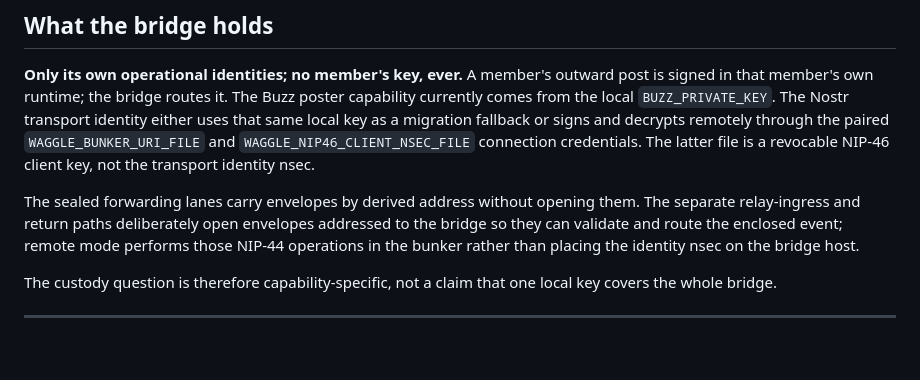
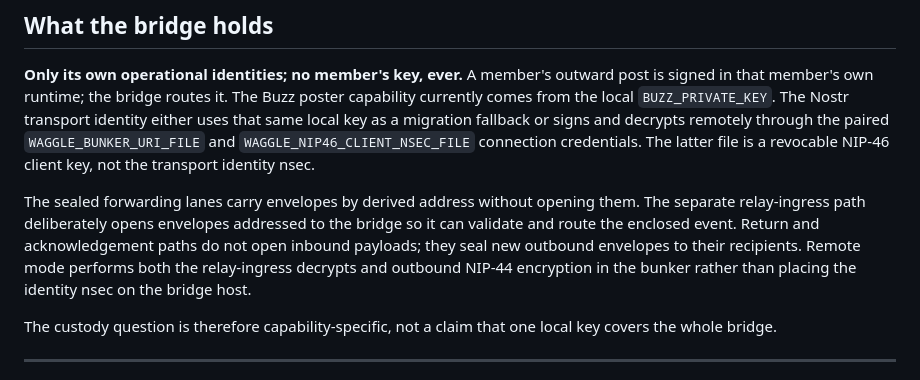
Before and after one commit to JAFairweather/waggle, a Markdown page: docs/KEY_CUSTODY.md, the part around the change. Drawn GitHub-style; blank space fills up the shorter version.

Commit message:
docs: distinguish ingress decrypt from return sealing

```diff
--- a/docs/KEY_CUSTODY.md
+++ b/docs/KEY_CUSTODY.md
@@ -21,9 +21,11 @@ key as a migration fallback or signs and decrypts remotely through the paired
 file is a revocable NIP-46 client key, not the transport identity nsec.
 
 The sealed forwarding lanes carry envelopes by derived address without opening them. The
-separate relay-ingress and return paths deliberately open envelopes addressed to the bridge so
-they can validate and route the enclosed event; remote mode performs those NIP-44 operations in
-the bunker rather than placing the identity nsec on the bridge host.
+separate relay-ingress path deliberately opens envelopes addressed to the bridge so it can
+validate and route the enclosed event. Return and acknowledgement paths do not open inbound
+payloads; they seal new outbound envelopes to their recipients. Remote mode performs both the
+relay-ingress decrypts and outbound NIP-44 encryption in the bunker rather than placing the
+identity nsec on the bridge host.
 
 The custody question is therefore capability-specific, not a claim that one local key covers
 the whole bridge.
```
